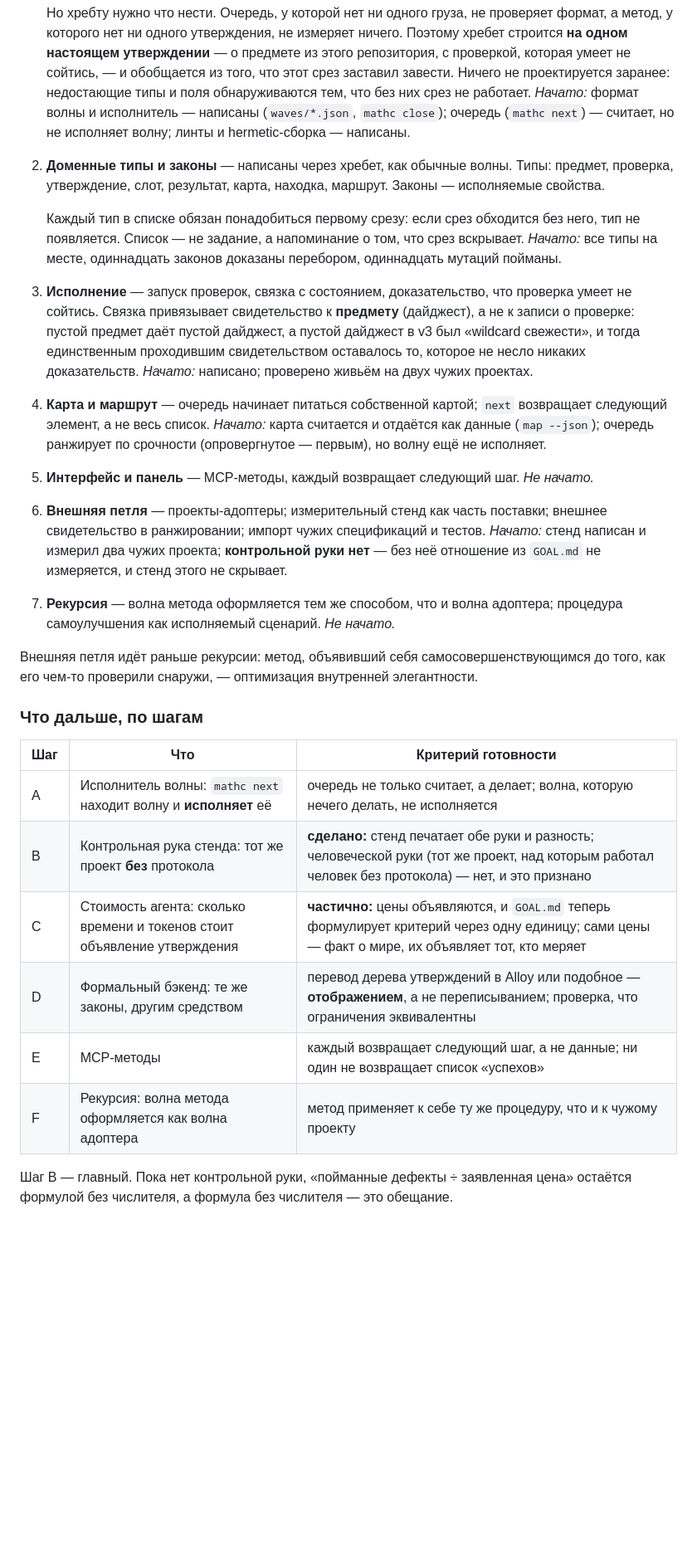
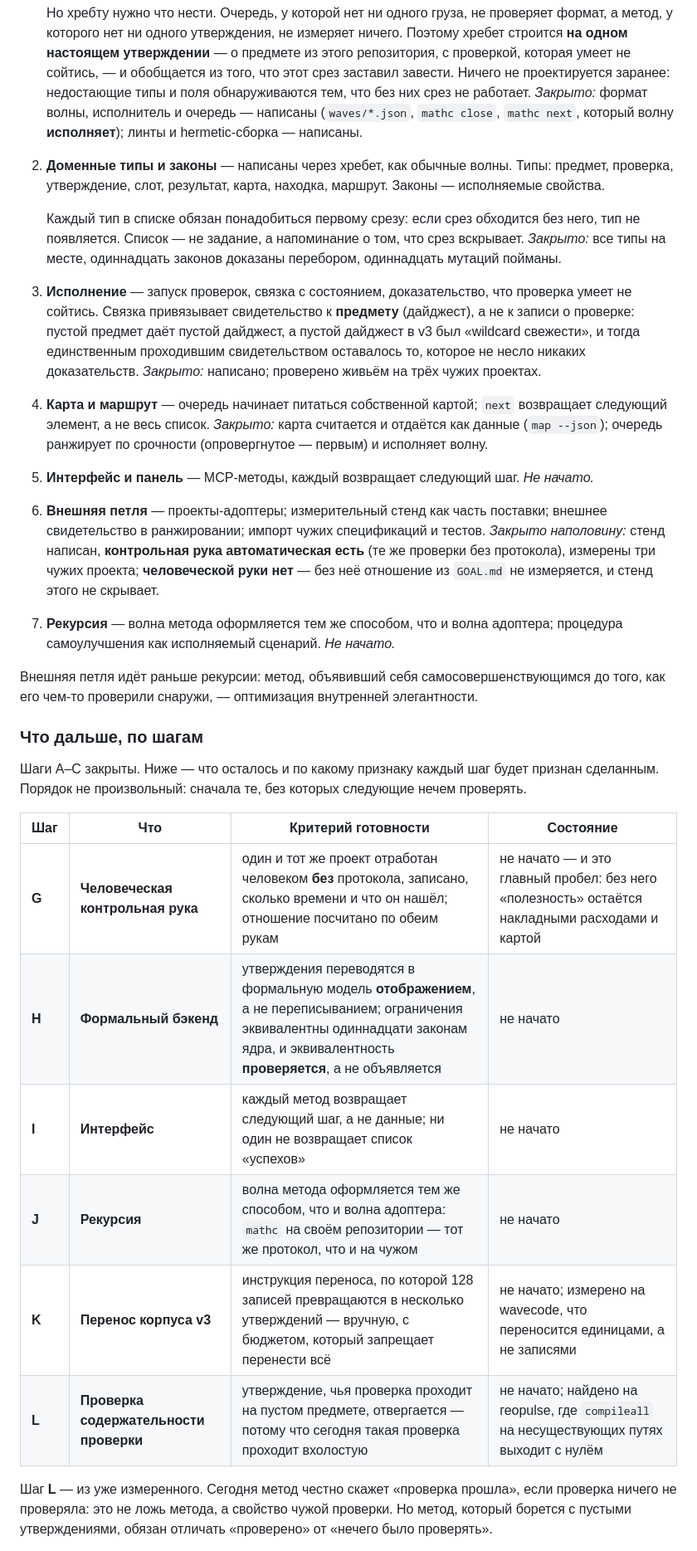
Before and after one commit to 11111000000/math-coding, a Markdown page: README.md, the part around one of its changes. Shown at 83% size. Rendered like a GitHub page; blank space fills up the shorter version.

Commit message:
docs: the further plan, with what each remaining step is judged by
Four waves are closed and five are not, and the plan now says which.

The first of the remaining ones is the one that matters: a HUMAN
control arm - the same project worked on by a person without the
protocol. Without it the method has a denominator and the raw material
of a numerator, and no ratio; everything else improves the method, and
that one answers the question the method was made for.

The second is a step the measurement forced into the open: a claim whose
check passes on an empty subject must be refused. It was measured -
compileall on paths that do not exist exits zero - and it is the same
emptiness the method refuses in everything else.

And the third: the corpus of the third version does not carry over.
Measured on wavecode, not assumed.

```diff
--- a/README.md
+++ b/README.md
@@ -239,9 +239,9 @@ assumptions» — ровно то, что случилось здесь: окр
    умеет не сойтись, — и обобщается из того, что этот срез заставил
    завести. Ничего не проектируется заранее: недостающие типы и поля
    обнаруживаются тем, что без них срез не работает.
-   *Начато:* формат волны и исполнитель — написаны (`waves/*.json`,
-   `mathc close`); очередь (`mathc next`) — считает, но не исполняет
-   волну; линты и hermetic-сборка — написаны.
+   *Закрыто:* формат волны, исполнитель и очередь — написаны
+   (`waves/*.json`, `mathc close`, `mathc next`, который волну
+   **исполняет**); линты и hermetic-сборка — написаны.
 2. **Доменные типы и законы** — написаны через хребет, как обычные волны.
    Типы: предмет, проверка, утверждение, слот, результат, карта, находка,
    маршрут. Законы — исполняемые свойства.
@@ -249,7 +249,7 @@ assumptions» — ровно то, что случилось здесь: окр
    Каждый тип в списке обязан понадобиться первому срезу: если срез
    обходится без него, тип не появляется. Список — не задание, а
    напоминание о том, что срез вскрывает.
-   *Начато:* все типы на месте, одиннадцать законов доказаны перебором,
+   *Закрыто:* все типы на месте, одиннадцать законов доказаны перебором,
    одиннадцать мутаций пойманы.
 3. **Исполнение** — запуск проверок, связка с состоянием, доказательство,
    что проверка умеет не сойтись. Связка привязывает свидетельство к
@@ -257,20 +257,20 @@ assumptions» — ровно то, что случилось здесь: окр
    пустой дайджест, а пустой дайджест в v3 был «wildcard свежести», и
    тогда единственным проходившим свидетельством оставалось то, которое
    не несло никаких доказательств.
-   *Начато:* написано; проверено живьём на двух чужих проектах.
+   *Закрыто:* написано; проверено живьём на трёх чужих проектах.
 4. **Карта и маршрут** — очередь начинает питаться собственной картой;
    `next` возвращает следующий элемент, а не весь список.
-   *Начато:* карта считается и отдаётся как данные (`map --json`); очередь
-   ранжирует по срочности (опровергнутое — первым), но волну ещё не
-   исполняет.
+   *Закрыто:* карта считается и отдаётся как данные (`map --json`); очередь
+   ранжирует по срочности (опровергнутое — первым) и исполняет волну.
 5. **Интерфейс и панель** — MCP-методы, каждый возвращает следующий шаг.
    *Не начато.*
 6. **Внешняя петля** — проекты-адоптеры; измерительный стенд как часть
    поставки; внешнее свидетельство в ранжировании; импорт чужих спецификаций
    и тестов.
-   *Начато:* стенд написан и измерил два чужих проекта; **контрольной руки
-   нет** — без неё отношение из `GOAL.md` не измеряется, и стенд этого
-   не скрывает.
+   *Закрыто наполовину:* стенд написан, **контрольная рука автоматическая
+   есть** (те же проверки без протокола), измерены три чужих проекта;
+   **человеческой руки нет** — без неё отношение из `GOAL.md` не
+   измеряется, и стенд этого не скрывает.
 7. **Рекурсия** — волна метода оформляется тем же способом, что и волна
    адоптера; процедура самоулучшения как исполняемый сценарий.
    *Не начато.*
@@ -281,15 +281,21 @@ assumptions» — ровно то, что случилось здесь: окр
 
 ### Что дальше, по шагам
 
-| Шаг | Что | Критерий готовности |
-|---|---|---|
-| A | Исполнитель волны: `mathc next` находит волну и **исполняет** её | очередь не только считает, а делает; волна, которую нечего делать, не исполняется |
-| B | Контрольная рука стенда: тот же проект **без** протокола | **сделано:** стенд печатает обе руки и разность; человеческой руки (тот же проект, над которым работал человек без протокола) — нет, и это признано |
-| C | Стоимость агента: сколько времени и токенов стоит объявление утверждения | **частично:** цены объявляются, и `GOAL.md` теперь формулирует критерий через одну единицу; сами цены — факт о мире, их объявляет тот, кто меряет |
-| D | Формальный бэкенд: те же законы, другим средством | перевод дерева утверждений в Alloy или подобное — **отображением**, а не переписыванием; проверка, что ограничения эквивалентны |
-| E | MCP-методы | каждый возвращает следующий шаг, а не данные; ни один не возвращает список «успехов» |
-| F | Рекурсия: волна метода оформляется как волна адоптера | метод применяет к себе ту же процедуру, что и к чужому проекту |
+Шаги A–C закрыты. Ниже — что осталось и по какому признаку каждый
+шаг будет признан сделанным. Порядок не произвольный: сначала те, без
+которых следующие нечем проверять.
 
-Шаг B — главный. Пока нет контрольной руки, «пойманные дефекты ÷
-заявленная цена» остаётся формулой без числителя, а формула без
-числителя — это обещание.
+| Шаг | Что | Критерий готовности | Состояние |
+|---|---|---|---|
+| **G** | **Человеческая контрольная рука** | один и тот же проект отработан человеком **без** протокола, записано, сколько времени и что он нашёл; отношение посчитано по обеим рукам | не начато — и это главный пробел: без него «полезность» остаётся накладными расходами и картой |
+| **H** | **Формальный бэкенд** | утверждения переводятся в формальную модель **отображением**, а не переписыванием; ограничения эквивалентны одиннадцати законам ядра, и эквивалентность **проверяется**, а не объявляется | не начато |
+| **I** | **Интерфейс** | каждый метод возвращает следующий шаг, а не данные; ни один не возвращает список «успехов» | не начато |
+| **J** | **Рекурсия** | волна метода оформляется тем же способом, что и волна адоптера: `mathc` на своём репозитории — тот же протокол, что и на чужом | не начато |
+| **K** | **Перенос корпуса v3** | инструкция переноса, по которой 128 записей превращаются в несколько утверждений — вручную, с бюджетом, который запрещает перенести всё | не начато; измерено на wavecode, что переносится единицами, а не записями |
+| **L** | **Проверка содержательности проверки** | утверждение, чья проверка проходит на пустом предмете, отвергается — потому что сегодня такая проверка проходит вхолостую | не начато; найдено на геopulse, где `compileall` на несуществующих путях выходит с нулём |
+
+Шаг **L** — из уже измеренного. Сегодня метод честно скажет «проверка
+прошла», если проверка ничего не проверяла: это не ложь метода, а
+свойство чужой проверки. Но метод, который борется с пустыми
+утверждениями, обязан отличать «проверено» от «нечего было проверять».
+
```
Also changed, not shown: other parts of README.md (+4 -0 lines).
